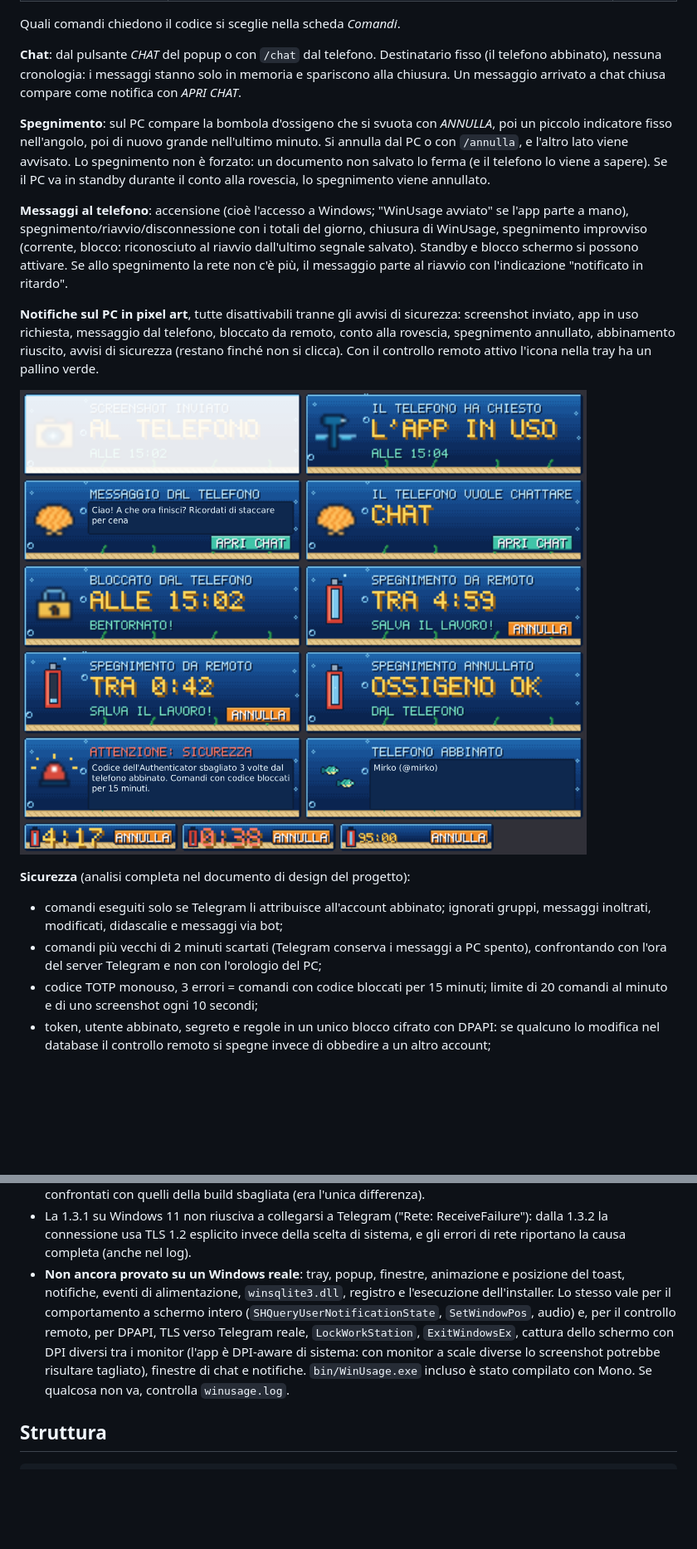
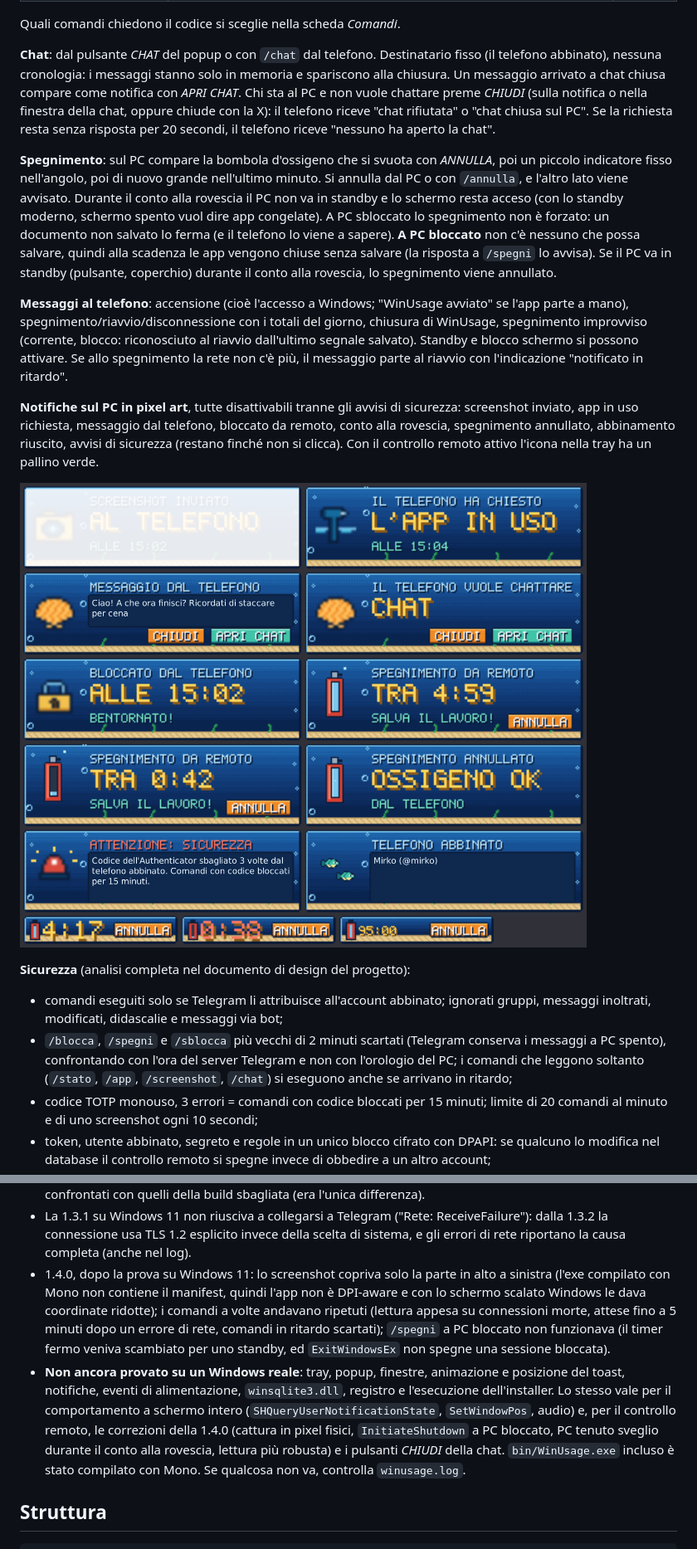
Before and after one commit to mirkomaffioli/winusage, a Markdown page: README.md, 2 parts joined by grey strips. Shown at 83% size. Drawn GitHub-style; pictures changed too: docs/remote-notify.png; blank space fills up the shorter version.

```diff
--- a/README.md
+++ b/README.md
@@ -92,12 +92,17 @@ Quali comandi chiedono il codice si sceglie nella scheda *Comandi*.
 
 **Chat**: dal pulsante *CHAT* del popup o con `/chat` dal telefono. Destinatario fisso (il telefono abbinato),
 nessuna cronologia: i messaggi stanno solo in memoria e spariscono alla chiusura. Un messaggio arrivato a chat
-chiusa compare come notifica con *APRI CHAT*.
+chiusa compare come notifica con *APRI CHAT*. Chi sta al PC e non vuole chattare preme *CHIUDI* (sulla notifica o
+nella finestra della chat, oppure chiude con la X): il telefono riceve "chat rifiutata" o "chat chiusa sul PC".
+Se la richiesta resta senza risposta per 20 secondi, il telefono riceve "nessuno ha aperto la chat".
 
 **Spegnimento**: sul PC compare la bombola d'ossigeno che si svuota con *ANNULLA*, poi un piccolo indicatore fisso
 nell'angolo, poi di nuovo grande nell'ultimo minuto. Si annulla dal PC o con `/annulla`, e l'altro lato viene
-avvisato. Lo spegnimento non è forzato: un documento non salvato lo ferma (e il telefono lo viene a sapere). Se il
-PC va in standby durante il conto alla rovescia, lo spegnimento viene annullato.
+avvisato. Durante il conto alla rovescia il PC non va in standby e lo schermo resta acceso (con lo standby moderno,
+schermo spento vuol dire app congelate). A PC sbloccato lo spegnimento non è forzato: un documento non salvato lo
+ferma (e il telefono lo viene a sapere). **A PC bloccato** non c'è nessuno che possa salvare, quindi alla scadenza le
+app vengono chiuse senza salvare (la risposta a `/spegni` lo avvisa). Se il PC va in standby (pulsante, coperchio)
+durante il conto alla rovescia, lo spegnimento viene annullato.
 
 **Messaggi al telefono**: accensione (cioè l'accesso a Windows; "WinUsage avviato" se l'app parte a mano),
 spegnimento/riavvio/disconnessione con i totali del giorno, chiusura di WinUsage, spegnimento improvviso (corrente,
@@ -114,8 +119,9 @@ nella tray ha un pallino verde.
 **Sicurezza** (analisi completa nel documento di design del progetto):
 - comandi eseguiti solo se Telegram li attribuisce all'account abbinato; ignorati gruppi, messaggi inoltrati,
   modificati, didascalie e messaggi via bot;
-- comandi più vecchi di 2 minuti scartati (Telegram conserva i messaggi a PC spento), confrontando con l'ora del
-  server Telegram e non con l'orologio del PC;
+- `/blocca`, `/spegni` e `/sblocca` più vecchi di 2 minuti scartati (Telegram conserva i messaggi a PC spento),
+  confrontando con l'ora del server Telegram e non con l'orologio del PC; i comandi che leggono soltanto (`/stato`,
+  `/app`, `/screenshot`, `/chat`) si eseguono anche se arrivano in ritardo;
 - codice TOTP monouso, 3 errori = comandi con codice bloccati per 15 minuti; limite di 20 comandi al minuto e di uno
   screenshot ogni 10 secondi;
 - token, utente abbinato, segreto e regole in un unico blocco cifrato con DPAPI: se qualcuno lo modifica nel
@@ -221,12 +227,16 @@ Tutti e tre sono salvati per giorno nel database. Browser e Steam non richiedono
   con quelli della build sbagliata (era l'unica differenza).
 - La 1.3.1 su Windows 11 non riusciva a collegarsi a Telegram ("Rete: ReceiveFailure"): dalla 1.3.2 la connessione
   usa TLS 1.2 esplicito invece della scelta di sistema, e gli errori di rete riportano la causa completa (anche nel log).
+- 1.4.0, dopo la prova su Windows 11: lo screenshot copriva solo la parte in alto a sinistra (l'exe compilato con Mono
+  non contiene il manifest, quindi l'app non è DPI-aware e con lo schermo scalato Windows le dava coordinate ridotte);
+  i comandi a volte andavano ripetuti (lettura appesa su connessioni morte, attese fino a 5 minuti dopo un errore di
+  rete, comandi in ritardo scartati); `/spegni` a PC bloccato non funzionava (il timer fermo veniva scambiato per
+  uno standby, ed `ExitWindowsEx` non spegne una sessione bloccata).
 - **Non ancora provato su un Windows reale**: tray, popup, finestre, animazione e posizione del toast,
   notifiche, eventi di alimentazione, `winsqlite3.dll`, registro e l'esecuzione dell'installer.
   Lo stesso vale per il comportamento a schermo intero (`SHQueryUserNotificationState`, `SetWindowPos`, audio) e,
-  per il controllo remoto, per DPAPI, TLS verso Telegram reale, `LockWorkStation`, `ExitWindowsEx`, cattura dello
-  schermo con DPI diversi tra i monitor (l'app è DPI-aware di sistema: con monitor a scale diverse lo screenshot
-  potrebbe risultare tagliato), finestre di chat e notifiche.
+  per il controllo remoto, le correzioni della 1.4.0 (cattura in pixel fisici, `InitiateShutdown` a PC bloccato,
+  PC tenuto sveglio durante il conto alla rovescia, lettura più robusta) e i pulsanti *CHIUDI* della chat.
   `bin/WinUsage.exe` incluso è stato compilato con Mono. Se qualcosa non va, controlla `winusage.log`.
 
 ## Struttura
```
Also changed, not shown: other parts of README.md (+2 -2 lines), 13 other files.
